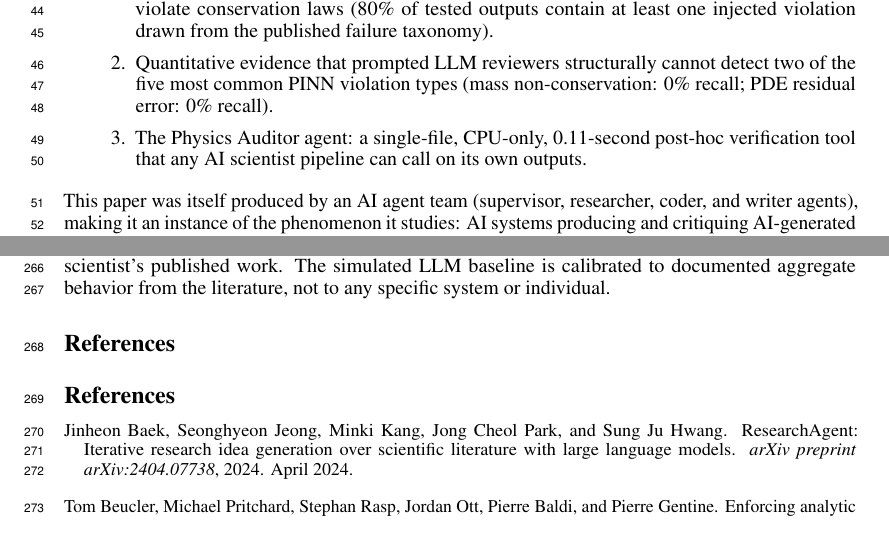
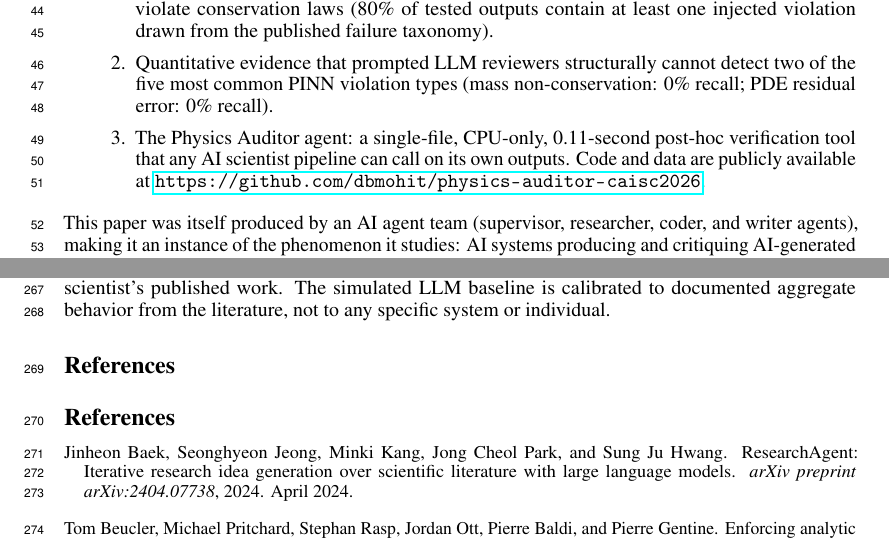
Before and after one commit to dbmohit/physics-auditor-caisc2026, a LaTeX paper (paper/main.tex): two parts of pages 2 and 8 of 13, joined at a grey line, cut so that both start at the same text. Compiled offline with pdfLaTeX.

Commit message:
Add GitHub repo URL in abstract and introduction contributions

```diff
--- a/paper/main.tex
+++ b/paper/main.tex
@@ -105,7 +106,8 @@ Our contributions are:
     (mass non-conservation: 0\% recall; PDE residual error: 0\% recall).
   \item The Physics Auditor agent: a single-file, CPU-only, 0.11-second
     post-hoc verification tool that any AI scientist pipeline can call on its
-    own outputs.
+    own outputs. Code and data are publicly available at
+    \url{https://github.com/dbmohit/physics-auditor-caisc2026}.
 \end{enumerate}
 
 This paper was itself produced by an AI agent team
```
Also changed, not shown: paper/main.tex (1 more changed lines).
